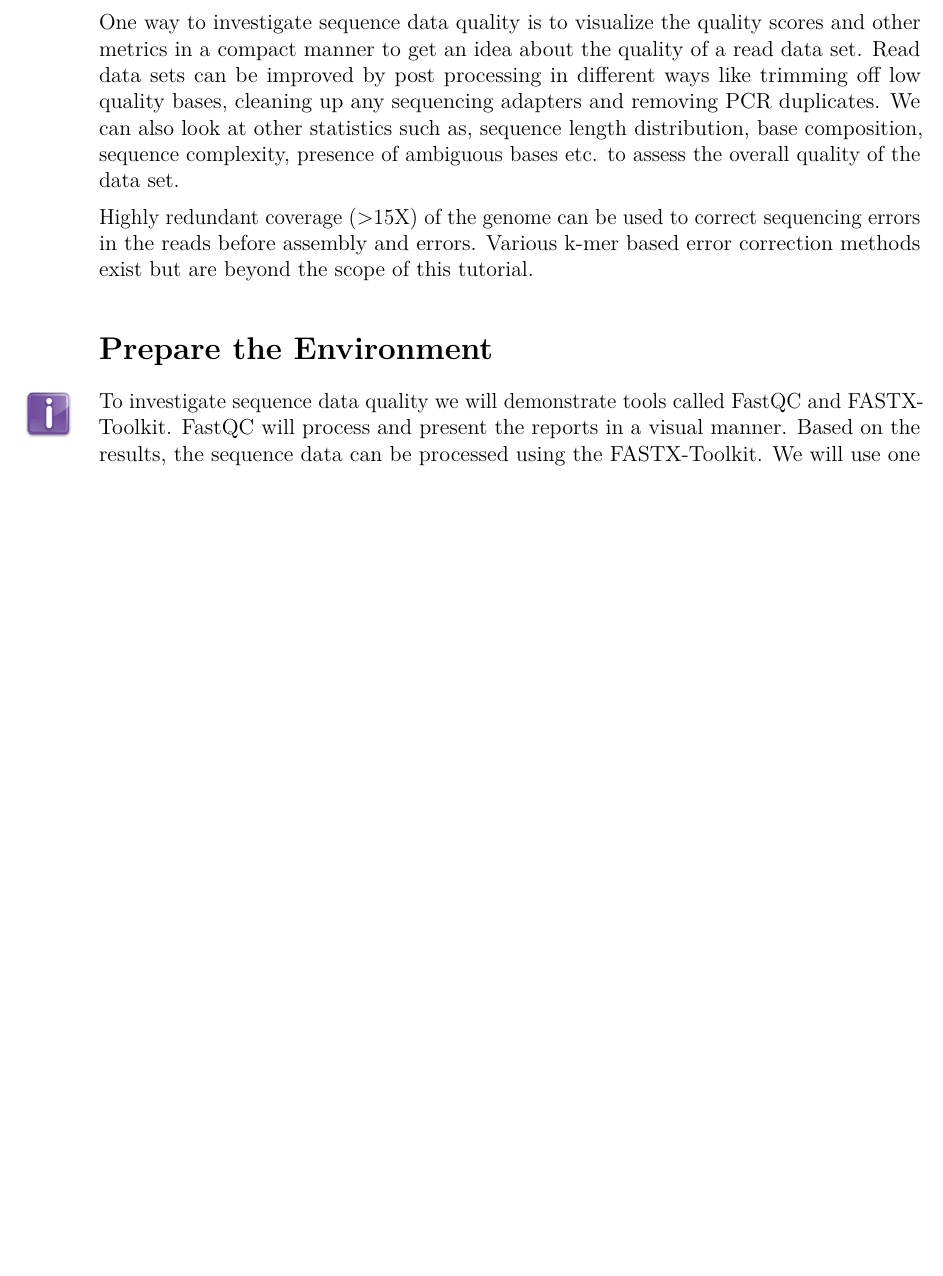
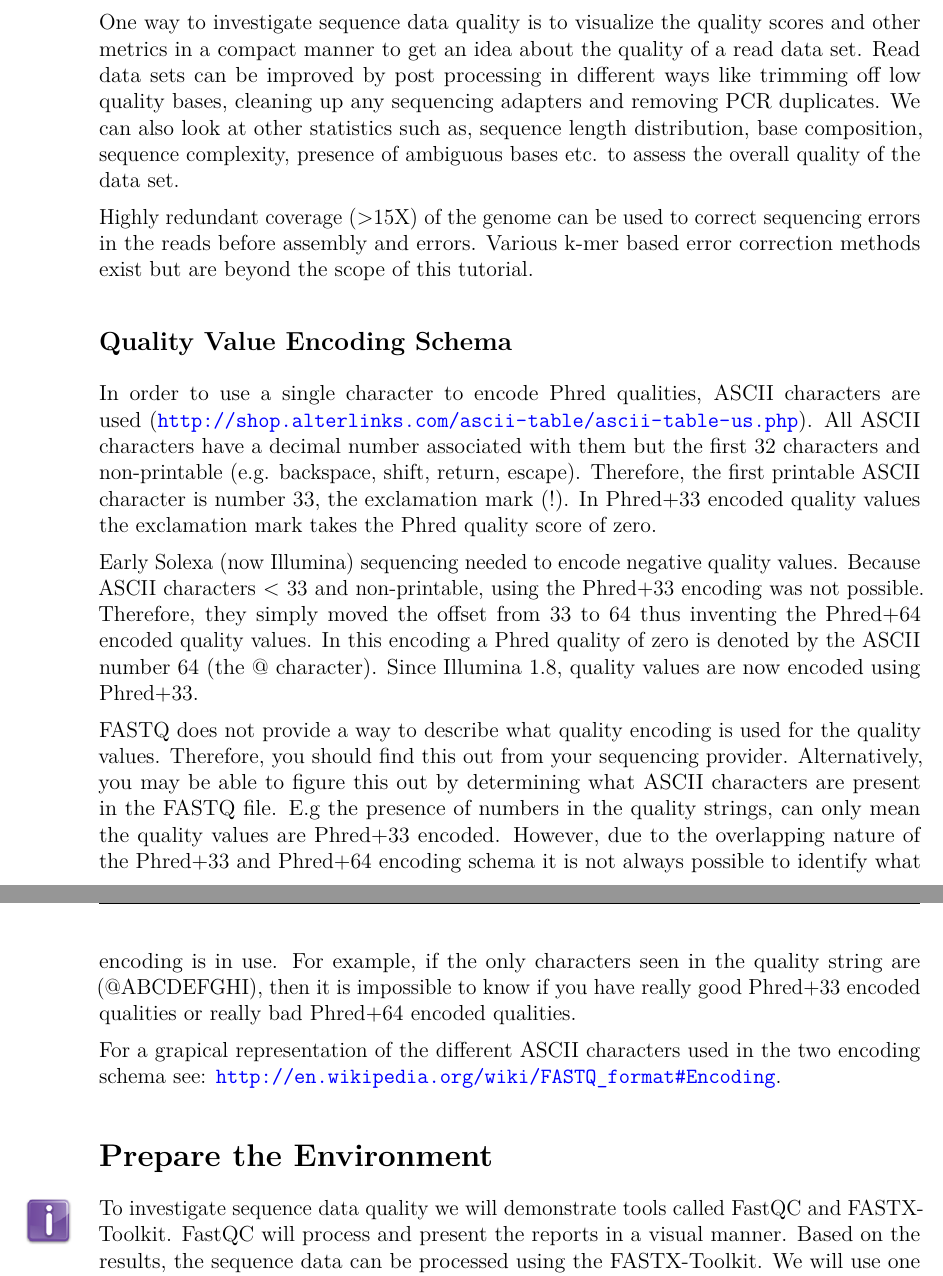
Before and after one commit to nathanhaigh/ngs-handout, a LaTeX thesis (handout.tex, which reads ngs-qc/ngs-qc.tex): part of page 13 of 119 before the commit and two parts of pages 13 and 14 of 119 after it, the two joined at a grey line, cut so that both start at the same text, the shorter picture padded with empty space. Compiled offline with pdfLaTeX.

Commit message:
Added introductory section on FASTQ quality value encoding. This always causes confusion in the workshop, so having this info in the handout should be beneficial.

```diff
--- a/ngs-qc/ngs-qc.tex
+++ b/ngs-qc/ngs-qc.tex
@@ -74,6 +74,36 @@ presence of ambiguous bases etc. to assess the overall quality of the data set.
 Highly redundant coverage ($>$15X) of the genome can be used to correct sequencing
 errors in the reads before assembly and errors. Various k-mer based error
 correction methods exist but are beyond the scope of this tutorial.
+
+\subsection{Quality Value Encoding Schema}
+
+In order to use a single character to encode Phred qualities, ASCII characters
+are used (\url{http://shop.alterlinks.com/ascii-table/ascii-table-us.php}). All ASCII characters have a decimal
+number associated with them but the first 32 characters and non-printable (e.g.
+backspace, shift, return, escape). Therefore, the first printable ASCII
+character is number 33, the exclamation mark (!). In Phred+33 encoded quality
+values the exclamation mark takes the Phred quality score of zero.
+
+Early Solexa (now Illumina) sequencing needed to encode negative quality values.
+Because ASCII characters $<$ 33 and non-printable, using the Phred+33 encoding was
+not possible. Therefore, they simply moved the offset from 33 to 64 thus
+inventing the Phred+64 encoded quality values. In this encoding a Phred quality
+of zero is denoted by the ASCII number 64 (the @ character). Since Illumina 1.8,
+quality values are now encoded using Phred+33.
+
+FASTQ does not provide a way to describe what quality encoding is used for the
+quality values. Therefore, you should find this out from your sequencing
+provider. Alternatively, you may be able to figure this out by determining what
+ASCII characters are present in the FASTQ file. E.g the presence of numbers in
+the quality strings, can only mean the quality values are Phred+33 encoded.
+However, due to the overlapping nature of the Phred+33 and Phred+64 encoding
+schema it is not always possible to identify what encoding is in use. For
+example, if the only characters seen in the quality string are (@ABCDEFGHI),
+then it is impossible to know if you have really good Phred+33 encoded qualities
+or really bad Phred+64 encoded qualities.
+
+For a grapical representation of the different ASCII characters used in the two
+encoding schema see: \url{http://en.wikipedia.org/wiki/FASTQ_format#Encoding}.
 
 \section{Prepare the Environment}
 
```
Also changed, not shown: ngs-qc/ngs-qc.tex (2 more changed lines).
